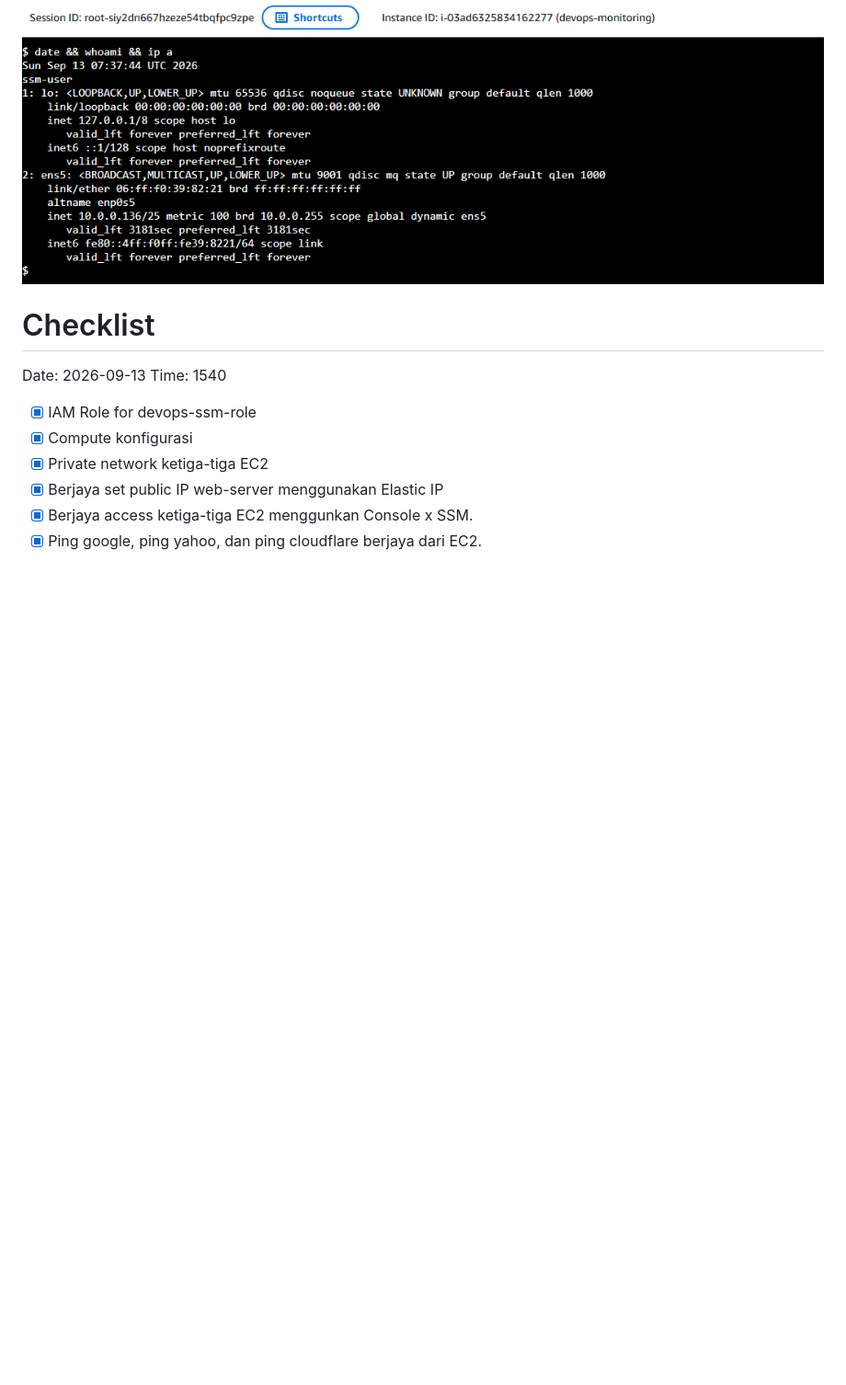
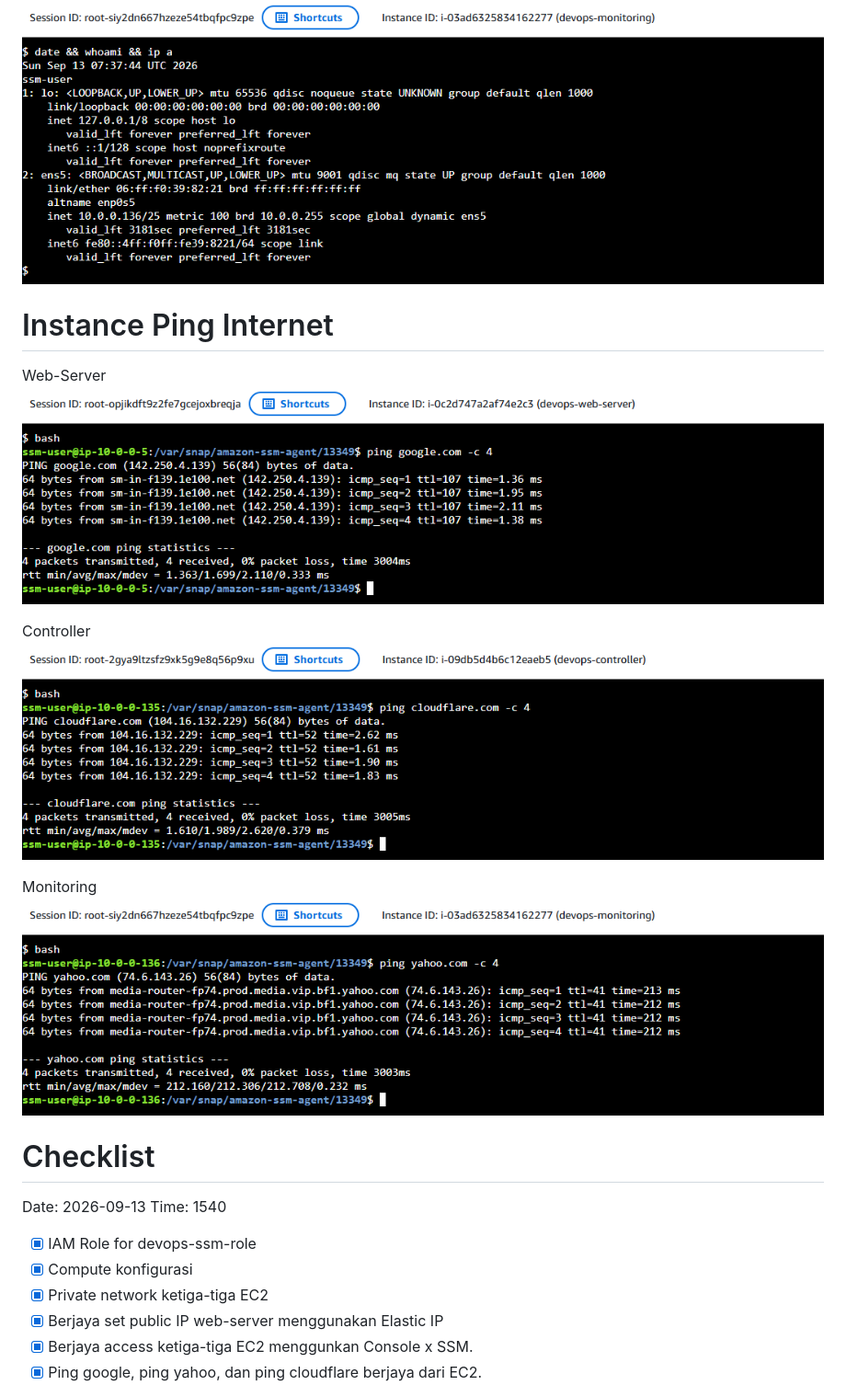
Before and after one commit to mhadiyahya/devops-bootcamp-project, a Markdown page: 00-Logbook.md, the part around the change. Shown at 92% size. Drawn GitHub-style; blank space fills up the shorter version.

Commit message:
add image link for ping result

```diff
--- a/00-Logbook.md
+++ b/00-Logbook.md
@@ -658,6 +658,16 @@ Controller
 Monitoring
 ![Monitoring](doc/images/devops-monitoring.png)
 
+# Instance Ping Internet
+Web-Server
+![Web Server](doc/images/devops-web-server-ping-google.png)
+
+Controller
+![Controller](doc/images/devops-controller-ping-cloudflare.png)
+
+Monitoring
+![Monitoring](doc/images/devops-monitoring-ping-yahoo.png)
+
 # Checklist
 Date: 2026-09-13
 Time: 1540
```
